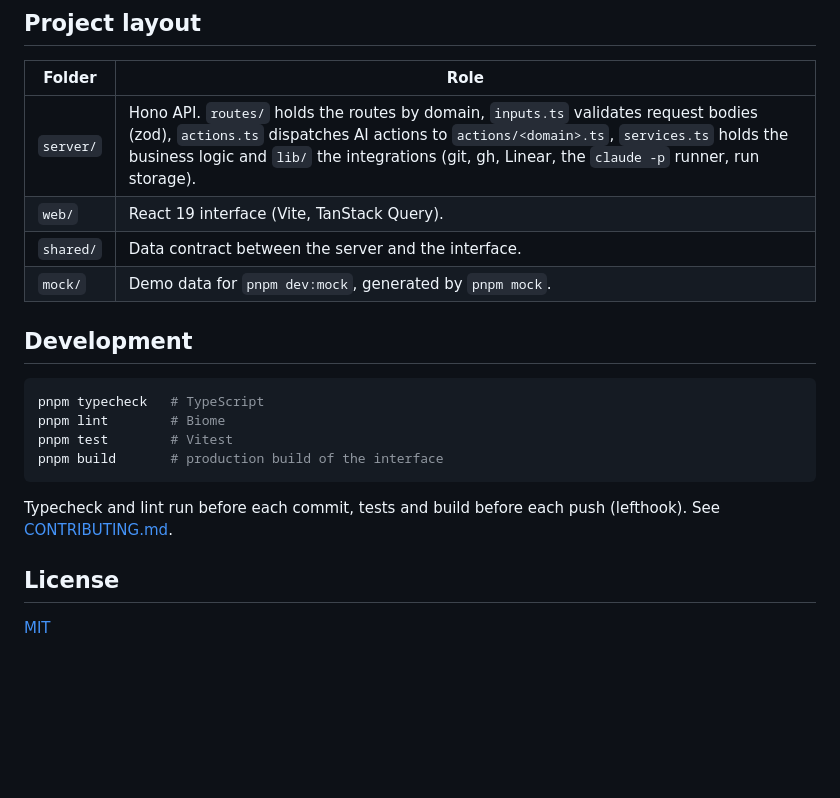
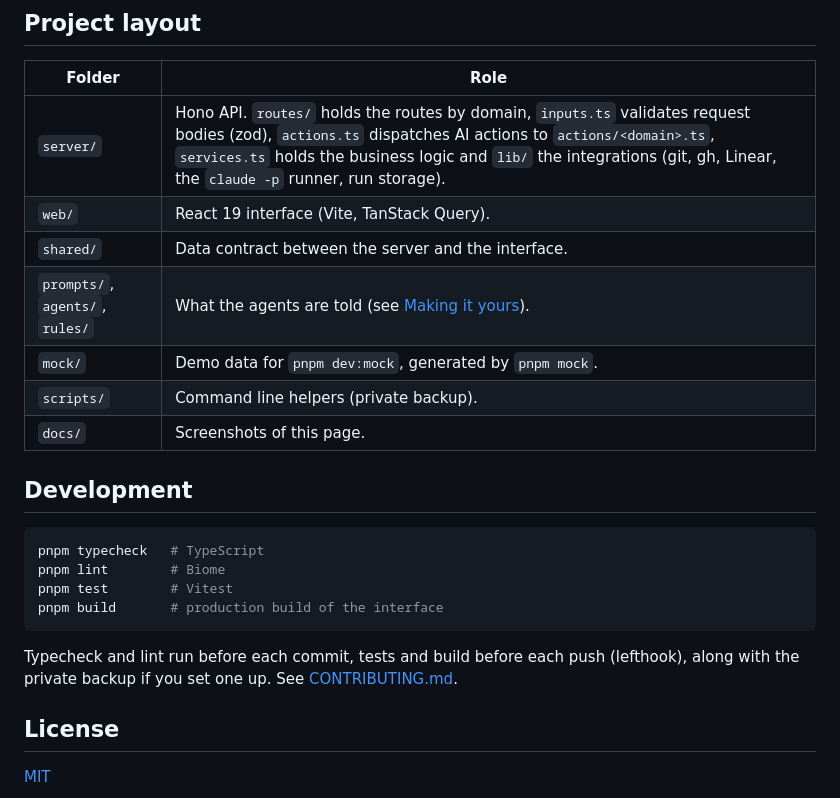
Before and after one commit to Sh1v4x/shipyard, a Markdown page: README.md, the part around one of its changes. GitHub-like rendering; blank space fills up the shorter version.

````diff
--- a/README.md
+++ b/README.md
@@ -92,7 +115,10 @@ Do not expose the port to a network. Your keys stay in `.env.local` and your dat
 | `server/` | Hono API. `routes/` holds the routes by domain, `inputs.ts` validates request bodies (zod), `actions.ts` dispatches AI actions to `actions/<domain>.ts`, `services.ts` holds the business logic and `lib/` the integrations (git, gh, Linear, the `claude -p` runner, run storage). |
 | `web/` | React 19 interface (Vite, TanStack Query). |
 | `shared/` | Data contract between the server and the interface. |
+| `prompts/`, `agents/`, `rules/` | What the agents are told (see [Making it yours](#making-it-yours)). |
 | `mock/` | Demo data for `pnpm dev:mock`, generated by `pnpm mock`. |
+| `scripts/` | Command line helpers (private backup). |
+| `docs/` | Screenshots of this page. |
 
 ## Development
 
@@ -103,7 +129,7 @@ pnpm test        # Vitest
 pnpm build       # production build of the interface
 ```
 
-Typecheck and lint run before each commit, tests and build before each push (lefthook). See [CONTRIBUTING.md](CONTRIBUTING.md).
+Typecheck and lint run before each commit, tests and build before each push (lefthook), along with the private backup if you set one up. See [CONTRIBUTING.md](CONTRIBUTING.md).
 
 ## License
 
````
Also changed, not shown: other parts of README.md (+30 -7 lines), docs/screenshots/comments.png (added), docs/screenshots/overview.png (added), docs/screenshots/pull-request.png (added), 6 other files.
